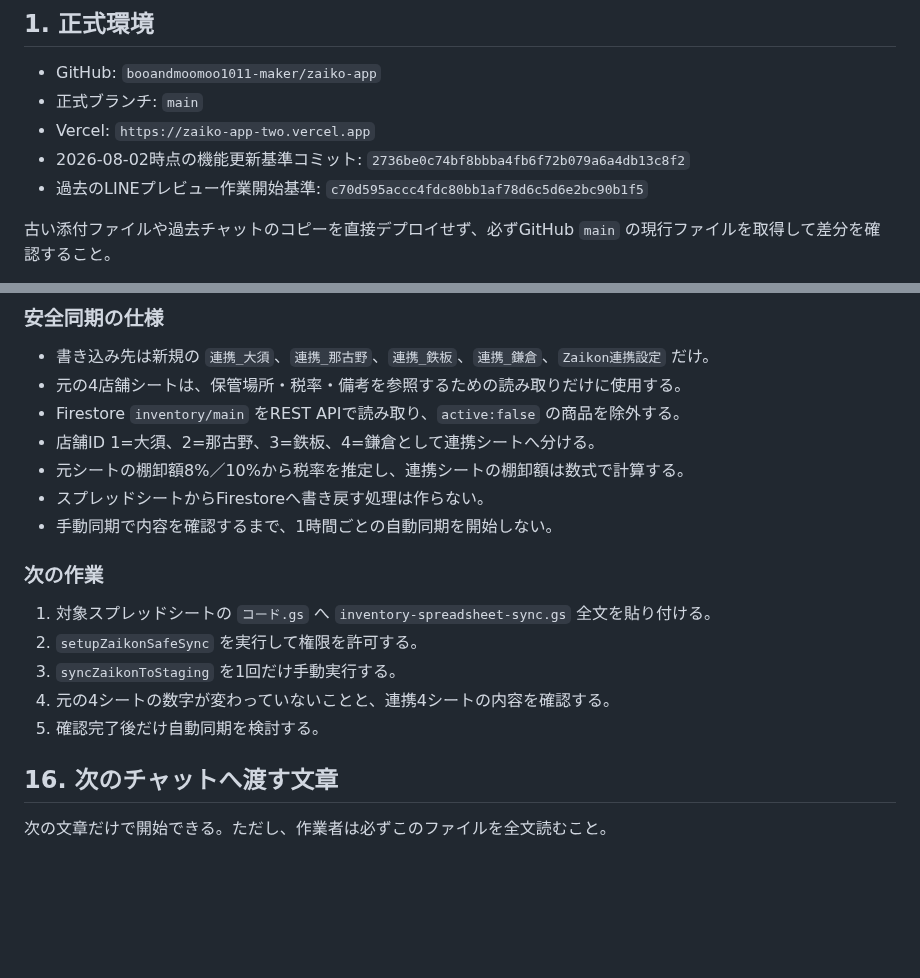
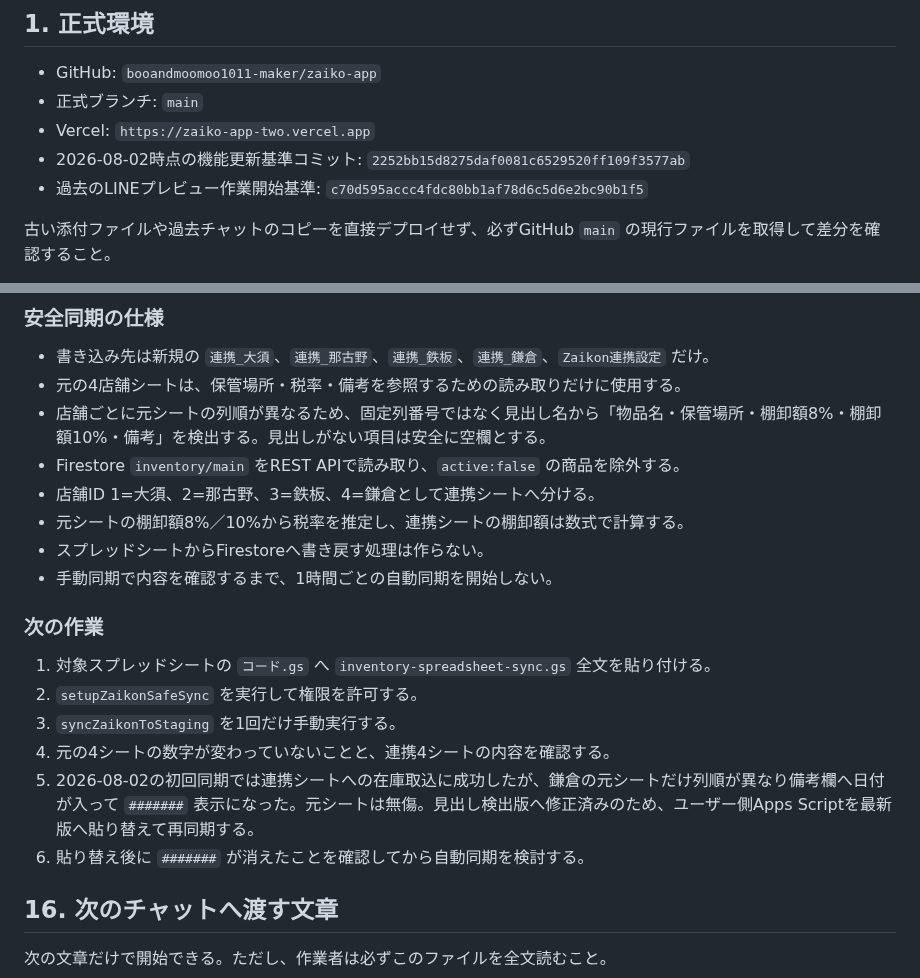
Before and after one commit to booandmoomoo1011-maker/zaiko-app, a Markdown page: ZAIKON-HANDOFF.md, 2 parts joined by grey strips. GitHub-like rendering; blank space fills up the shorter version.

Commit message:
Record spreadsheet header-order compatibility fix

```diff
--- a/ZAIKON-HANDOFF.md
+++ b/ZAIKON-HANDOFF.md
@@ -9,7 +9,7 @@
 - GitHub: `booandmoomoo1011-maker/zaiko-app`
 - 正式ブランチ: `main`
 - Vercel: `https://zaiko-app-two.vercel.app`
-- 2026-08-02時点の機能更新基準コミット: `2736be0c74bf8bbba4fb6f72b079a6a4db13c8f2`
+- 2026-08-02時点の機能更新基準コミット: `2252bb15d8275daf0081c6529520ff109f3577ab`
 - 過去のLINEプレビュー作業開始基準: `c70d595accc4fdc80bb1af78d6c5d6e2bc90b1f5`
 
 古い添付ファイルや過去チャットのコピーを直接デプロイせず、必ずGitHub `main` の現行ファイルを取得して差分を確認すること。
@@ -299,6 +299,7 @@
 
 - 書き込み先は新規の `連携_大須`、`連携_那古野`、`連携_鉄板`、`連携_鎌倉`、`Zaikon連携設定` だけ。
 - 元の4店舗シートは、保管場所・税率・備考を参照するための読み取りだけに使用する。
+- 店舗ごとに元シートの列順が異なるため、固定列番号ではなく見出し名から「物品名・保管場所・棚卸額8%・棚卸額10%・備考」を検出する。見出しがない項目は安全に空欄とする。
 - Firestore `inventory/main` をREST APIで読み取り、`active:false` の商品を除外する。
 - 店舗ID 1=大須、2=那古野、3=鉄板、4=鎌倉として連携シートへ分ける。
 - 元シートの棚卸額8%／10%から税率を推定し、連携シートの棚卸額は数式で計算する。
@@ -311,7 +312,9 @@
 2. `setupZaikonSafeSync` を実行して権限を許可する。
 3. `syncZaikonToStaging` を1回だけ手動実行する。
 4. 元の4シートの数字が変わっていないことと、連携4シートの内容を確認する。
-5. 確認完了後だけ自動同期を検討する。
+5. 2026-08-02の初回同期では連携シートへの在庫取込に成功したが、鎌倉の元シートだけ列順が異なり備考欄へ日付が入って `#######` 表示になった。元シートは無傷。見出し検出版へ修正済みのため、ユーザー側Apps Scriptを最新版へ貼り替えて再同期する。
+6. 貼り替え後に `#######` が消えたことを確認してから自動同期を検討する。
+
 
 ## 16. 次のチャットへ渡す文章
 
```
